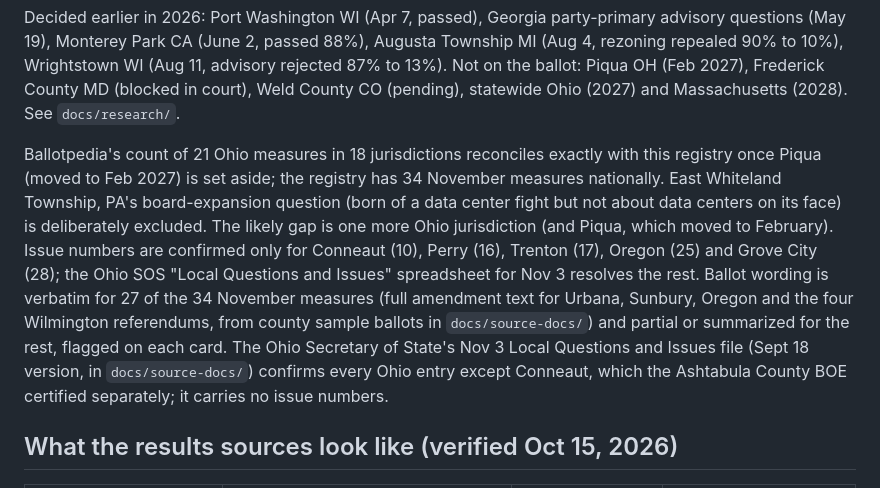
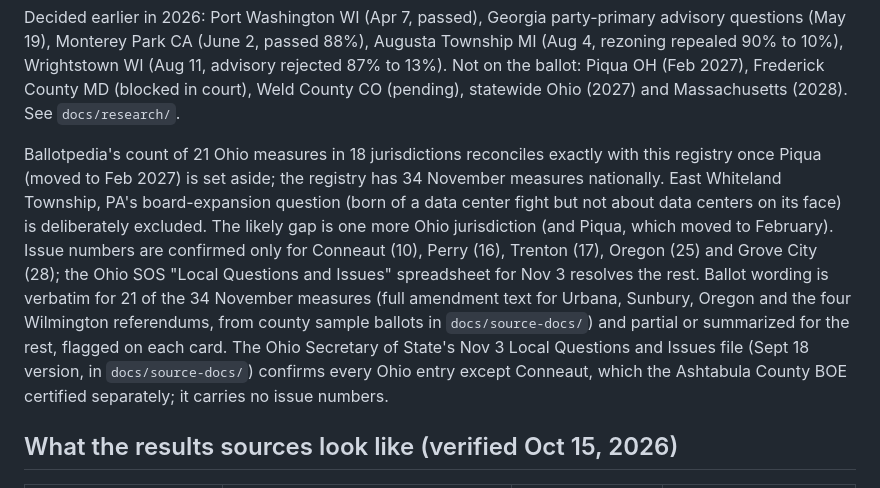
Before and after one commit to alexlundry/data_center_ballot_tracker, a Markdown page: README.md, the part around the change. GitHub-like rendering.

Commit message:
README: correct the verbatim count (21 of 34 November measures)
Co-Authored-By: Claude Fable 5.1 <noreply@anthropic.com>
Claude-Session: https://claude.ai/code/session_01Swy2phs7Hd1qBJUD7saesD

```diff
--- a/README.md
+++ b/README.md
@@ -51,7 +51,7 @@ Every question is mapped to **Restrict** (the anti-data-center outcome) and **Al
 
 Decided earlier in 2026: Port Washington WI (Apr 7, passed), Georgia party-primary advisory questions (May 19), Monterey Park CA (June 2, passed 88%), Augusta Township MI (Aug 4, rezoning repealed 90% to 10%), Wrightstown WI (Aug 11, advisory rejected 87% to 13%). Not on the ballot: Piqua OH (Feb 2027), Frederick County MD (blocked in court), Weld County CO (pending), statewide Ohio (2027) and Massachusetts (2028). See `docs/research/`.
 
-Ballotpedia's count of 21 Ohio measures in 18 jurisdictions reconciles exactly with this registry once Piqua (moved to Feb 2027) is set aside; the registry has 34 November measures nationally. East Whiteland Township, PA's board-expansion question (born of a data center fight but not about data centers on its face) is deliberately excluded. The likely gap is one more Ohio jurisdiction (and Piqua, which moved to February). Issue numbers are confirmed only for Conneaut (10), Perry (16), Trenton (17), Oregon (25) and Grove City (28); the Ohio SOS "Local Questions and Issues" spreadsheet for Nov 3 resolves the rest. Ballot wording is verbatim for 27 of the 34 November measures (full amendment text for Urbana, Sunbury, Oregon and the four Wilmington referendums, from county sample ballots in `docs/source-docs/`) and partial or summarized for the rest, flagged on each card. The Ohio Secretary of State's Nov 3 Local Questions and Issues file (Sept 18 version, in `docs/source-docs/`) confirms every Ohio entry except Conneaut, which the Ashtabula County BOE certified separately; it carries no issue numbers.
+Ballotpedia's count of 21 Ohio measures in 18 jurisdictions reconciles exactly with this registry once Piqua (moved to Feb 2027) is set aside; the registry has 34 November measures nationally. East Whiteland Township, PA's board-expansion question (born of a data center fight but not about data centers on its face) is deliberately excluded. The likely gap is one more Ohio jurisdiction (and Piqua, which moved to February). Issue numbers are confirmed only for Conneaut (10), Perry (16), Trenton (17), Oregon (25) and Grove City (28); the Ohio SOS "Local Questions and Issues" spreadsheet for Nov 3 resolves the rest. Ballot wording is verbatim for 21 of the 34 November measures (full amendment text for Urbana, Sunbury, Oregon and the four Wilmington referendums, from county sample ballots in `docs/source-docs/`) and partial or summarized for the rest, flagged on each card. The Ohio Secretary of State's Nov 3 Local Questions and Issues file (Sept 18 version, in `docs/source-docs/`) confirms every Ohio entry except Conneaut, which the Ashtabula County BOE certified separately; it carries no issue numbers.
 
 ## What the results sources look like (verified Oct 15, 2026)
 
```
